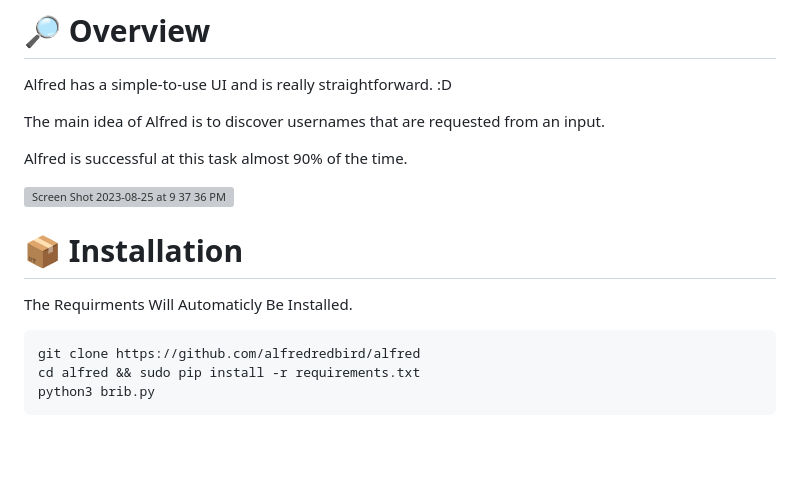
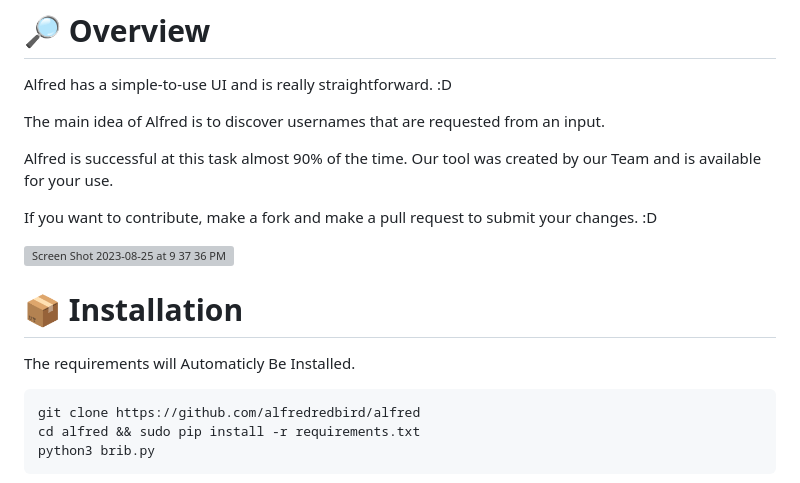
Before and after one commit to Alfredredbird/tookie-osint, a Markdown page: README.md, the part around the change. GitHub-like rendering; blank space fills up the shorter version; grey boxes are pictures that could not be loaded.

```diff
--- a/README.md
+++ b/README.md
@@ -9,12 +9,16 @@ Alfred has a simple-to-use UI and is really straightforward. :D
 The main idea of Alfred is to discover usernames that are requested from an input.
 
 Alfred is successful at this task almost 90% of the time.
+Our tool was created by our Team and is available for your use.
+
+If you want to contribute, make a fork and make a pull request to submit your changes. :D
+
 
 ![Screen Shot 2023-08-25 at 9 37 36 PM](https://github.com/Alfredredbird/alfred/assets/105014217/136c266d-ba5f-478c-9bbf-ad4d0f5c5ad3)
 
 
 # 📦 Installation
-The Requirments Will Automaticly Be Installed.
+The requirements will Automaticly Be Installed.
 
 
 
```
